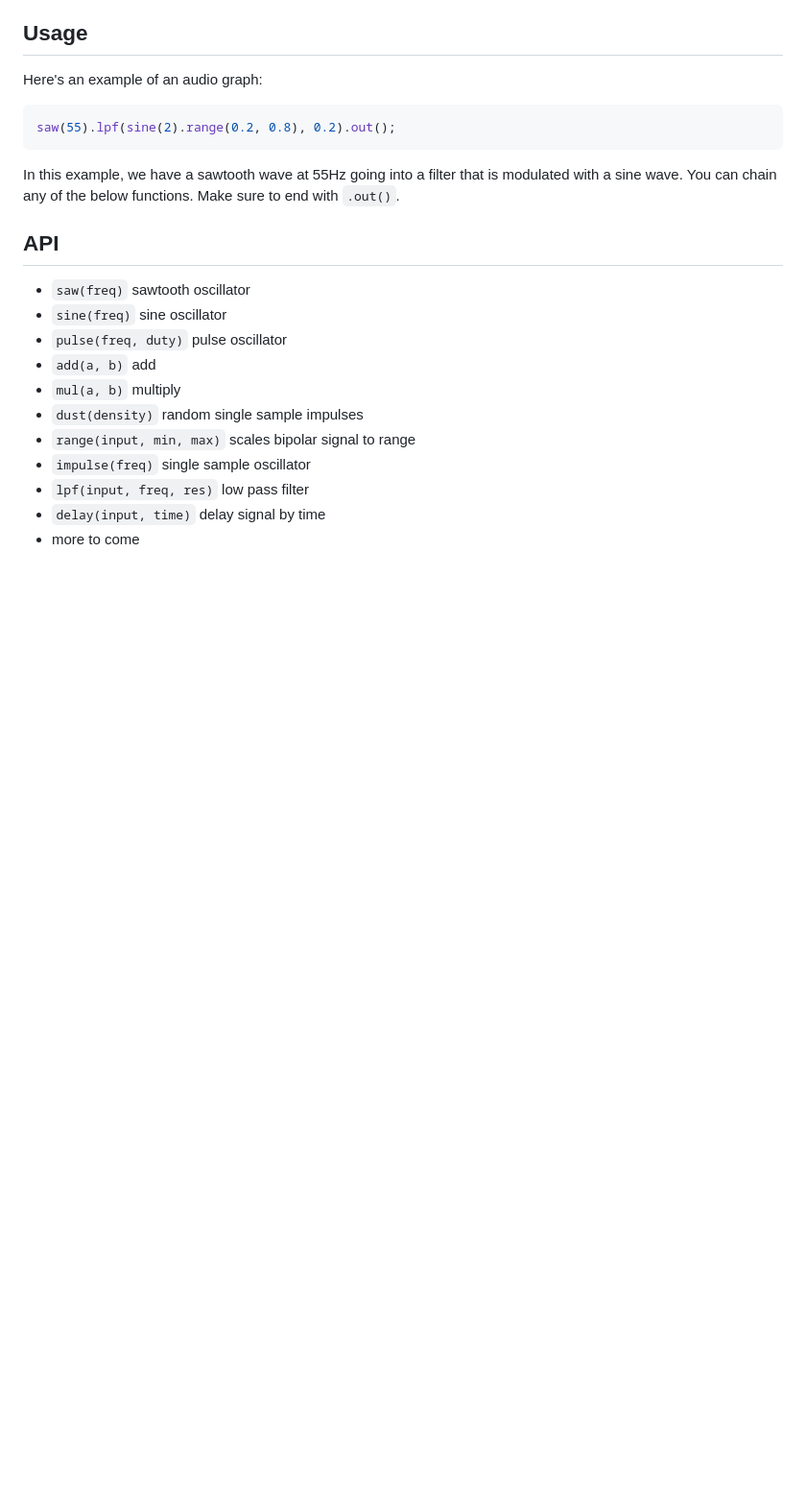
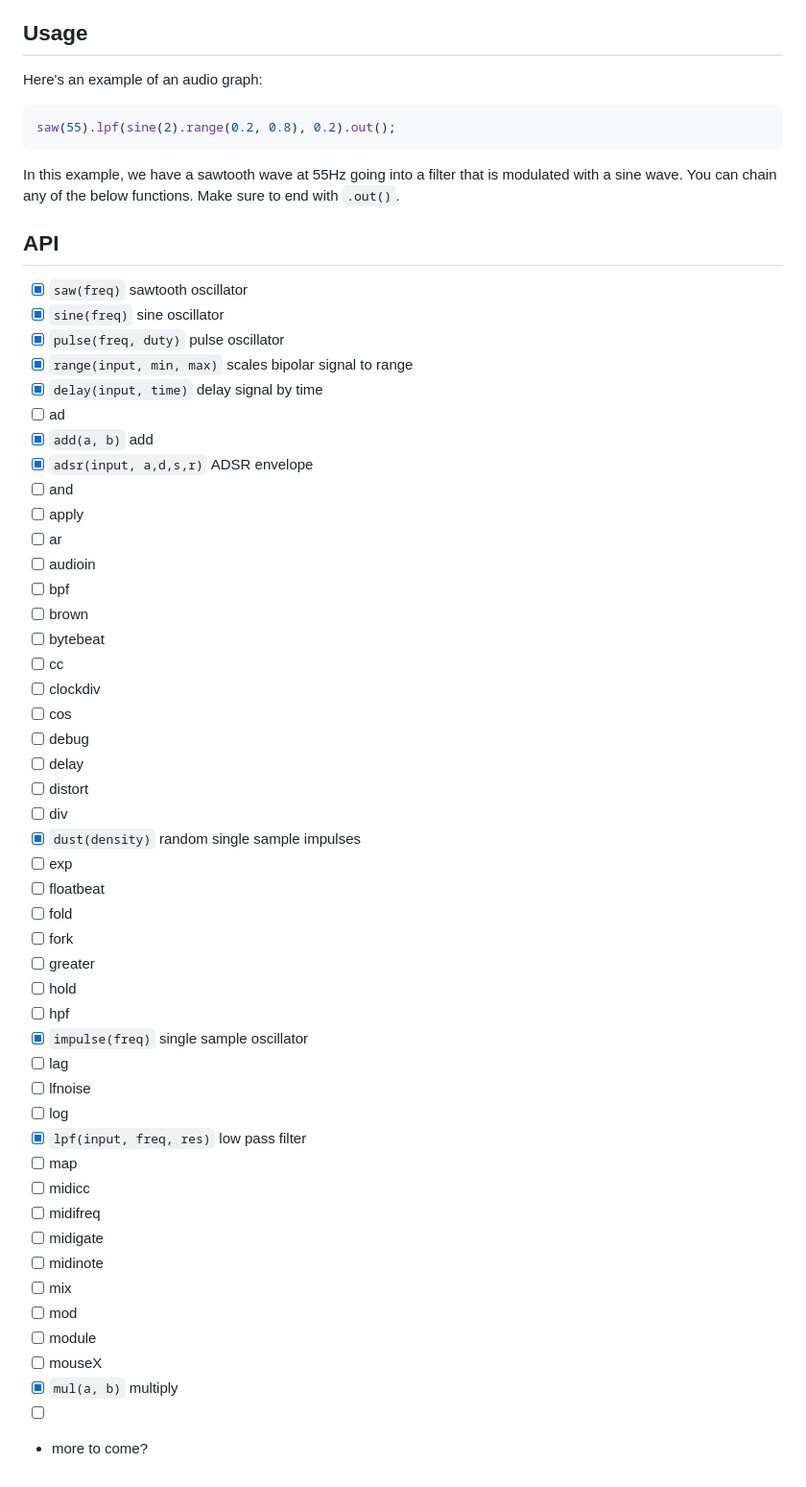
Before and after one commit to felixroos/supercoil, a Markdown page: README.md, the part around the change. Shown: that part at 96% size. Drawn GitHub-style; blank space fills up the shorter version.

Commit message:
add node list

```diff
--- a/README.md
+++ b/README.md
@@ -19,14 +19,50 @@ You can chain any of the below functions. Make sure to end with `.out()`.
 
 ## API
 
-- `saw(freq)` sawtooth oscillator
-- `sine(freq)` sine oscillator
-- `pulse(freq, duty)` pulse oscillator
-- `add(a, b)` add
-- `mul(a, b)` multiply
-- `dust(density)` random single sample impulses
-- `range(input, min, max)` scales bipolar signal to range
-- `impulse(freq)` single sample oscillator
-- `lpf(input, freq, res)` low pass filter
-- `delay(input, time)` delay signal by time
-- more to come
+- [x] `saw(freq)` sawtooth oscillator
+- [x] `sine(freq)` sine oscillator
+- [x] `pulse(freq, duty)` pulse oscillator
+- [x] `range(input, min, max)` scales bipolar signal to range
+- [x] `delay(input, time)` delay signal by time
+- [ ] ad
+- [x] `add(a, b)` add
+- [x] `adsr(input, a,d,s,r)` ADSR envelope
+- [ ] and
+- [ ] apply
+- [ ] ar
+- [ ] audioin
+- [ ] bpf
+- [ ] brown
+- [ ] bytebeat
+- [ ] cc
+- [ ] clockdiv
+- [ ] cos
+- [ ] debug
+- [ ] delay
+- [ ] distort
+- [ ] div
+- [x] `dust(density)` random single sample impulses
+- [ ] exp
+- [ ] floatbeat
+- [ ] fold
+- [ ] fork
+- [ ] greater
+- [ ] hold
+- [ ] hpf
+- [x] `impulse(freq)` single sample oscillator
+- [ ] lag
+- [ ] lfnoise
+- [ ] log
+- [x] `lpf(input, freq, res)` low pass filter
+- [ ] map
+- [ ] midicc
+- [ ] midifreq
+- [ ] midigate
+- [ ] midinote
+- [ ] mix
+- [ ] mod
+- [ ] module
+- [ ] mouseX
+- [x] `mul(a, b)` multiply
+- [ ]
+- more to come?
```
